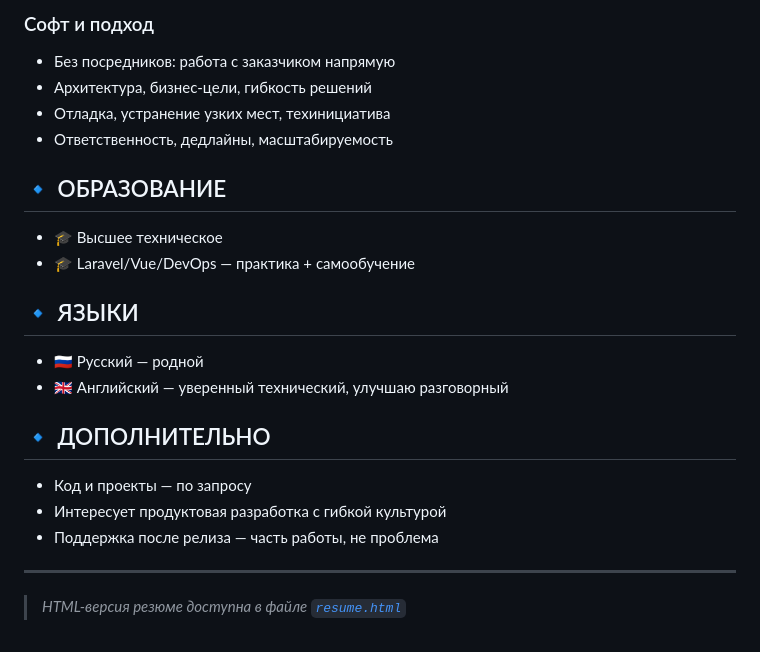
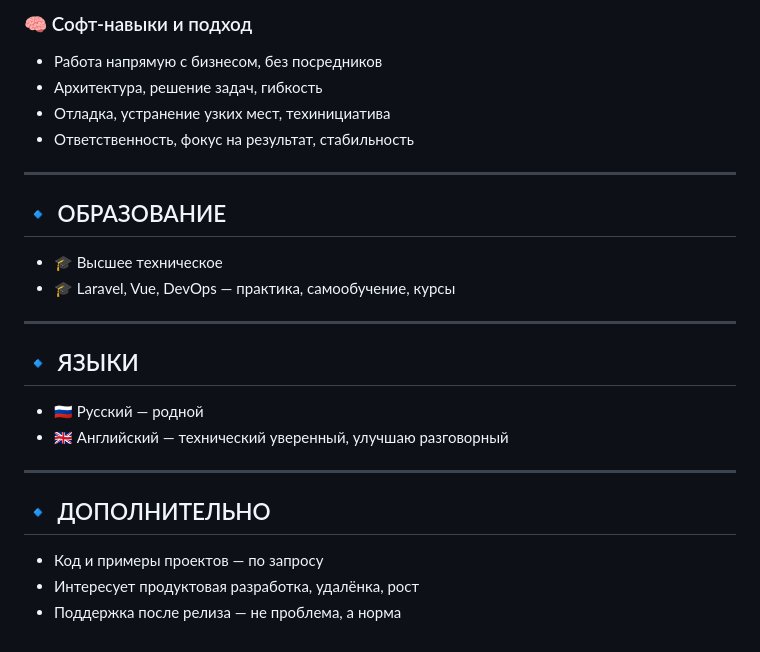
Before and after one commit to webBeaver777/webBeaver777, a Markdown page: README.md, the part around one of its changes. GitHub-like rendering.

```diff
--- a/README.md
+++ b/README.md
@@ -64,26 +71,28 @@ _2023 — 2024 | 🧑‍💻 Самостоятельно_
 
-### Софт и подход
-- Без посредников: работа с заказчиком напрямую
-- Архитектура, бизнес-цели, гибкость решений
+### 🧠 Софт-навыки и подход
+- Работа напрямую с бизнесом, без посредников
+- Архитектура, решение задач, гибкость
 - Отладка, устранение узких мест, техинициатива
-- Ответственность, дедлайны, масштабируемость
+- Ответственность, фокус на результат, стабильность
+
+---
 
 ## 🔹 ОБРАЗОВАНИЕ
 
 - 🎓 Высшее техническое
-- 🎓 Laravel/Vue/DevOps — практика + самообучение
+- 🎓 Laravel, Vue, DevOps — практика, самообучение, курсы
+
+---
 
 ## 🔹 ЯЗЫКИ
 
 - 🇷🇺 Русский — родной
-- 🇬🇧 Английский — уверенный технический, улучшаю разговорный
+- 🇬🇧 Английский — технический уверенный, улучшаю разговорный
+
+---
 
 ## 🔹 ДОПОЛНИТЕЛЬНО
 
-- Код и проекты — по запросу
-- Интересует продуктовая разработка с гибкой культурой
-- Поддержка после релиза — часть работы, не проблема
-
----
-
-> _HTML-версия резюме доступна в файле [`resume.html`](./resume.html)_
+- Код и примеры проектов — по запросу
+- Интересует продуктовая разработка, удалёнка, рост
+- Поддержка после релиза — не проблема, а норма
```
Also changed, not shown: other parts of README.md (+44 -37 lines).
